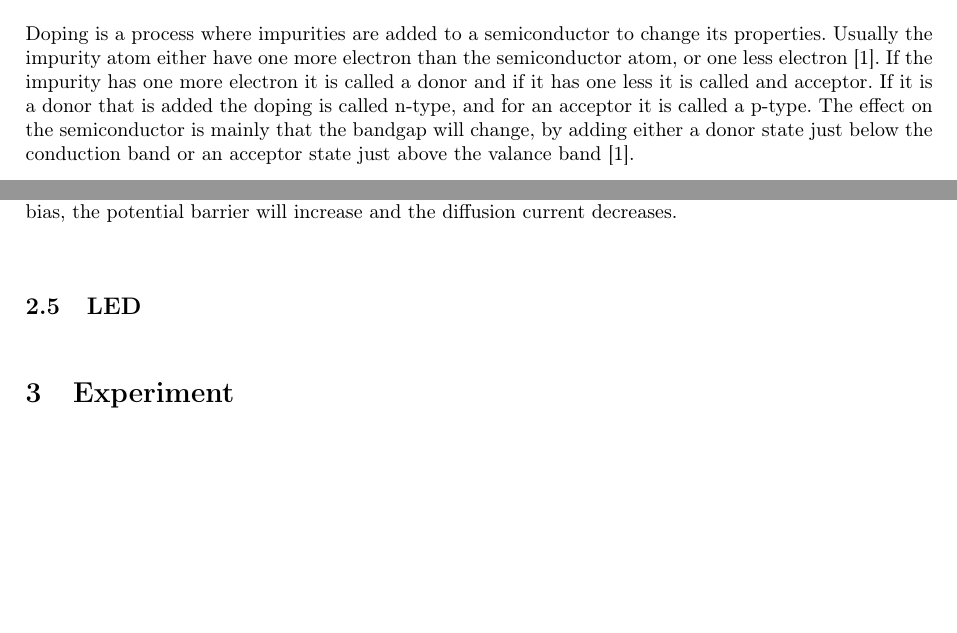
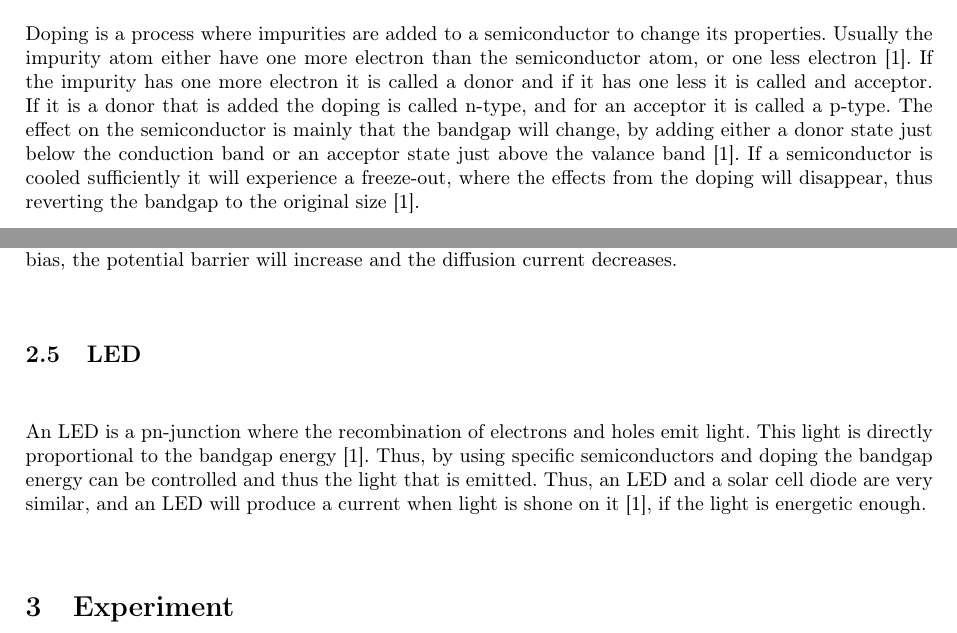
Before and after one commit to FredrikBergelv/LED_lab_FYSC23, a LaTeX document (LED_report/main.tex, which reads LED_report/Textfiles/1.Introduction.tex): two parts of pages 4 and 5 of 10, joined at a grey line, cut so that both start at the same text, the shorter picture padded with empty space. Compiled offline with pdfLaTeX.

Commit message:
theory doen?

```diff
--- a/LED_report/Textfiles/1.Introduction.tex
+++ b/LED_report/Textfiles/1.Introduction.tex
@@ -10,10 +10,11 @@ Semiconductors, as stated in the previous section, have a bandgap under 3 eV but
 
 
 \subsection{Doping}
-Doping is a process where impurities are added to a semiconductor to change its properties. Usually the impurity atom either have one more electron than the semiconductor atom, or one less electron \cite{hofmann2015}. If the impurity has one more electron it is called a donor and if it has one less it is called and acceptor. If it is a donor that is added the doping is called n-type, and for an acceptor it is called a p-type. The effect on the semiconductor is mainly that the bandgap will change, by adding either a donor state just below the conduction band or an acceptor state just above the valance band \cite{hofmann2015}.
+Doping is a process where impurities are added to a semiconductor to change its properties. Usually the impurity atom either have one more electron than the semiconductor atom, or one less electron \cite{hofmann2015}. If the impurity has one more electron it is called a donor and if it has one less it is called and acceptor. If it is a donor that is added the doping is called n-type, and for an acceptor it is called a p-type. The effect on the semiconductor is mainly that the bandgap will change, by adding either a donor state just below the conduction band or an acceptor state just above the valance band \cite{hofmann2015}. If a semiconductor is cooled sufficiently it will experience a freeze-out, where the effects from the doping will disappear, thus reverting the bandgap to the original size \cite{hofmann2015}.
 
 \subsection{Pn-junction}
 A pn-junction arises when connecting a p-type and an n-type semiconductor. The electrons in the donor states in the n-type will combine with the holes in the acceptor states in the p-type, creating a depletion zone. This zone will be negative on the p-side and positive on the n-side creating an electric field, stopping further diffusion of electrons and holes \cite{hofmann2015}. The electric field will create a drift current from the p-side to the n-side, while the abundance of electrons on the n-side will create a diffusion current from the n-side to the p-side. In equilibrium these currents will be equal. If a forward bias is applied the n-side electrons will have a lower potential barrier to overcome and the diffusion current will increase \cite{hofmann2015}. For a reverse bias, the potential barrier will increase and the diffusion current decreases.
 
 
 \subsection{LED}
+An LED is a pn-junction where the recombination of electrons and holes emit light. This light is directly proportional to the bandgap energy \cite{hofmann2015}. Thus, by using specific semiconductors and doping the bandgap energy can be controlled and thus the light that is emitted. Thus, an LED and a solar cell diode are very similar, and an LED will produce a current when light is shone on it \cite{hofmann2015}, if the light is energetic enough.
```
Also changed, not shown: LED_report/LED_report.pdf, LED_report/output/main.pdf, 6 other files.
